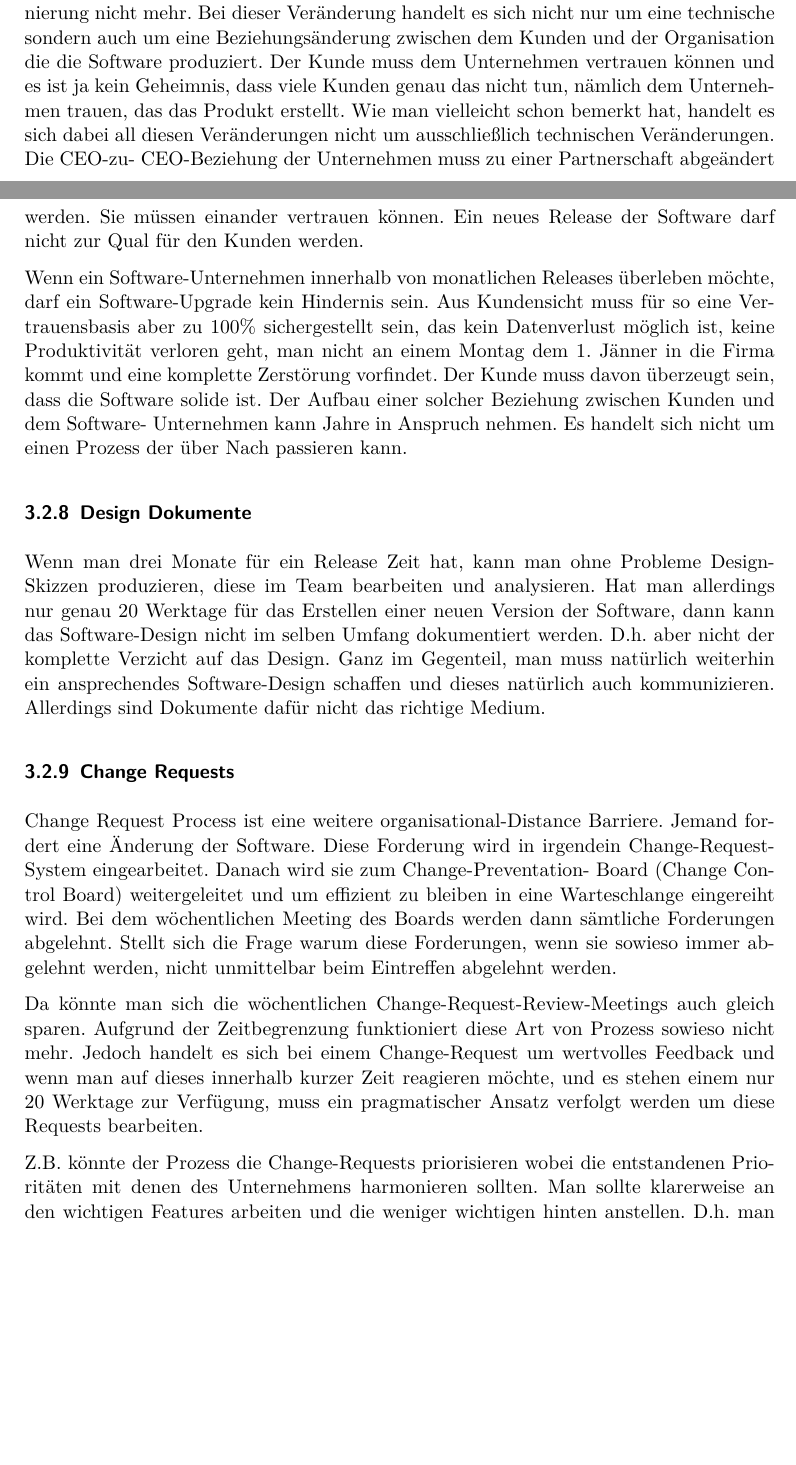
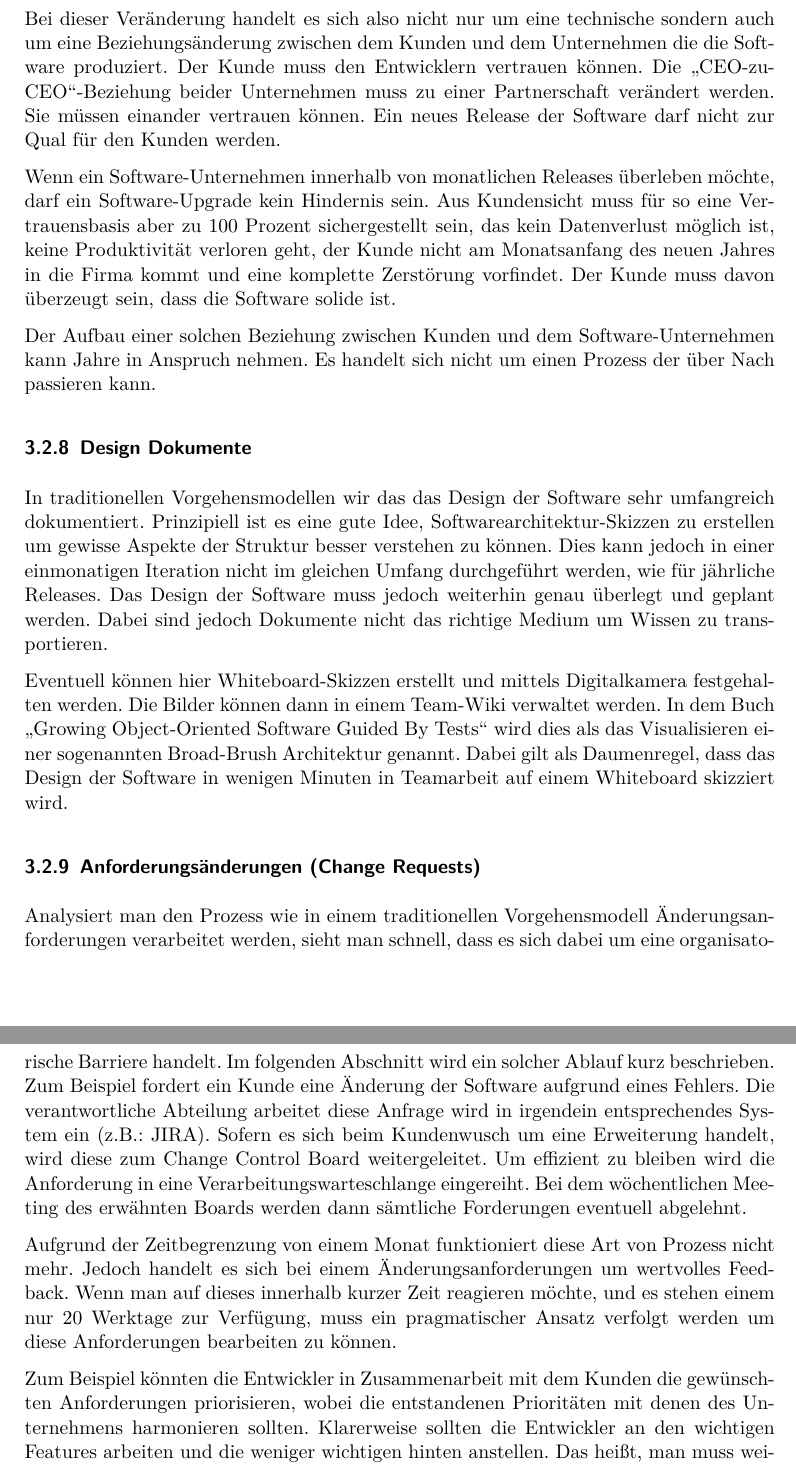
Before and after one commit to fleckb/sqm, a LaTeX document (paper.tex, which reads kapitel/quartal-monat.tex): two parts of pages 9 and 10 of 26 before the commit and two parts of pages 10 and 11 of 26 after it, joined at a grey line, cut so that both start at the same text, the shorter picture padded with empty space. Compiled offline with pdfLaTeX; an older LaTeX class or package is replaced by its successor.

Commit message:
Updated version of quartal-monat. Still without correct cites.

```diff
--- a/kapitel/quartal-monat.tex
+++ b/kapitel/quartal-monat.tex
@@ -181,53 +146,19 @@ Jedoch kann man in so einer großen Zeitspanne mit diesem Overhead leben. Wenn
-man jedoch in einem Jahr zwölf neue Releases produziert, funktioniert diese
-Art von Versionierung nicht mehr. Bei dieser Veränderung handelt es sich nicht
-nur um eine technische sondern auch um eine Beziehungsänderung zwischen dem
-Kunden und der Organisation die die Software produziert. Der Kunde muss dem
-Unternehmen vertrauen können und es ist ja kein Geheimnis, dass viele Kunden
-genau das nicht tun, nämlich dem Unternehmen trauen, das das Produkt erstellt.
-Wie man vielleicht schon bemerkt hat, handelt es sich dabei all diesen
-Veränderungen nicht um ausschließlich technischen Veränderungen. Die CEO-zu-
-CEO-Beziehung der Unternehmen muss zu einer Partnerschaft abgeändert werden.
-Sie müssen einander vertrauen können. Ein neues Release der Software darf
-nicht zur Qual für den Kunden werden.
+Aus eigener Erfahrung der Autoren kann es vorkommen, dass nicht einmal mehr die Entwickler selbst wissen, wie viele unterschiedliche Versionen der Software in Betrieb sind. Das führt dazu, dass Fehlerbehebungen bzw. Erweiterungen länger Zeit in Anspruch nehmen, als gäbe es nur eine einheitliche Version des Produkts. Selbst bei jährlichen Releases sollten Software-Unternehmen ältere Versionen ihrer Produkte bei Kunden aktualisieren, da der zusätzliche Verwaltungsaufwand zu kompliziert werden kann. Haben die Entwickler jedoch ein volles Jahr Zeit, ist es nicht kritisch und vielleicht wichtiger, die wenigen Kunden die man hat, mit individuellen Features zufrieden zu stellen.
 
-Wenn ein Software-Unternehmen innerhalb von monatlichen Releases überleben
-möchte, darf ein Software-Upgrade kein Hindernis sein. Aus Kundensicht muss
-für so eine Vertrauensbasis aber zu $100\%$ sichergestellt sein, das kein
-Datenverlust möglich ist, keine Produktivität verloren geht, man nicht an
-einem Montag dem 1. Jänner in die Firma kommt und eine komplette Zerstörung
-vorfindet. Der Kunde muss davon überzeugt sein, dass die Software solide ist.
-Der Aufbau einer solcher Beziehung zwischen Kunden und dem Software-
-Unternehmen kann Jahre in Anspruch nehmen. Es handelt sich nicht um einen
-Prozess der über Nach passieren kann.
+Wenn das Unternehmen jedoch beschließt, in einem Jahr zwölf neue Releases bereitzustellen, kann diese Art von Konfigurationsmanagement nicht mehr funktionieren. Eine einzige Version des Produktes, die jeder Kunde bekommt, muss dabei das Ziel der Entwickler sein. Dafür muss die Aktualisierung der Software jedoch ohne zusätzliche Komplikationen für den Kunden stattfinden. Das fördert die Vertrauensbasis die zwischen dem Abnehmer des Produkts und dem Hersteller unbedingt vorhanden sein muss.
+
+Bei dieser Veränderung handelt es sich also nicht nur um eine technische sondern auch um eine Beziehungsänderung zwischen dem Kunden und dem Unternehmen die die Software produziert. Der Kunde muss den Entwicklern vertrauen können. Die „CEO-zu-CEO“-Beziehung beider Unternehmen muss zu einer Partnerschaft verändert werden. Sie müssen einander vertrauen können. Ein neues Release der Software darf nicht zur Qual für den Kunden werden.
+
+Wenn ein Software-Unternehmen innerhalb von monatlichen Releases überleben möchte, darf ein Software-Upgrade kein Hindernis sein. Aus Kundensicht muss für so eine Vertrauensbasis aber zu 100 Prozent sichergestellt sein, das kein Datenverlust möglich ist, keine Produktivität verloren geht, der Kunde nicht am Monatsanfang des neuen Jahres in die Firma kommt und eine komplette Zerstörung vorfindet. Der Kunde muss davon überzeugt sein, dass die Software solide ist.
+
+Der Aufbau einer solchen Beziehung zwischen Kunden und dem Software-Unternehmen kann Jahre in Anspruch nehmen. Es handelt sich nicht um einen Prozess der über Nach passieren kann.
 
 \subsubsection{Design Dokumente}
-Wenn man drei Monate für ein Release Zeit hat, kann man ohne Probleme Design-
-Skizzen produzieren, diese im Team bearbeiten und analysieren. Hat man
-allerdings nur genau 20 Werktage für das Erstellen einer neuen Version der
-Software, dann kann das Software-Design nicht im selben Umfang dokumentiert
-werden. D.h. aber nicht der komplette Verzicht auf das Design. Ganz im
-Gegenteil, man muss natürlich weiterhin ein ansprechendes Software-Design
-schaffen und dieses natürlich auch kommunizieren. Allerdings sind Dokumente
-dafür nicht das richtige Medium.
+In traditionellen Vorgehensmodellen wir das das Design der Software sehr umfangreich dokumentiert. Prinzipiell ist es eine gute Idee, Softwarearchitektur-Skizzen zu erstellen um gewisse Aspekte der Struktur besser verstehen zu können. Dies kann jedoch in einer einmonatigen Iteration nicht im gleichen Umfang durchgeführt werden, wie für jährliche Releases. Das Design der Software muss jedoch weiterhin genau überlegt und geplant werden. Dabei sind jedoch Dokumente nicht das richtige Medium um Wissen zu transportieren.
 
-\subsubsection{Change Requests}
-Change Request Process ist eine weitere organisational-Distance Barriere.
-Jemand fordert eine Änderung der Software. Diese Forderung wird in irgendein
-Change-Request-System eingearbeitet. Danach wird sie zum Change-Preventation-
-Board (Change Control Board) weitergeleitet und um effizient zu bleiben in
-eine Warteschlange eingereiht wird. Bei dem wöchentlichen Meeting des Boards
-werden dann sämtliche Forderungen abgelehnt. Stellt sich die Frage warum diese
-Forderungen, wenn sie sowieso immer abgelehnt werden, nicht unmittelbar beim
-Eintreffen abgelehnt werden.
+Eventuell können hier Whiteboard-Skizzen erstellt und mittels Digitalkamera festgehalten werden. Die Bilder können dann in einem Team-Wiki verwaltet werden. In dem Buch „Growing Object-Oriented Software Guided By Tests“ wird dies als das Visualisieren einer sogenannten Broad-Brush Architektur genannt. Dabei gilt als Daumenregel, dass das Design der Software in wenigen Minuten in Teamarbeit auf einem Whiteboard skizziert wird.
 
-Da könnte man sich die wöchentlichen Change-Request-Review-Meetings auch
-gleich sparen. Aufgrund der Zeitbegrenzung funktioniert diese Art von Prozess
-sowieso nicht mehr. Jedoch handelt es sich bei einem Change-Request um
-wertvolles Feedback und wenn man auf dieses innerhalb kurzer Zeit reagieren
-möchte, und es stehen einem nur 20 Werktage zur Verfügung, muss ein
-pragmatischer Ansatz verfolgt werden um diese Requests bearbeiten.
+\subsubsection{Anforderungsänderungen (Change Requests)}
+Analysiert man den Prozess wie in einem traditionellen Vorgehensmodell Änderungsanforderungen verarbeitet werden, sieht man schnell, dass es sich dabei um eine organisatorische Barriere handelt. Im folgenden Abschnitt wird ein solcher Ablauf kurz beschrieben. Zum Beispiel fordert ein Kunde eine Änderung der Software aufgrund eines Fehlers. Die verantwortliche Abteilung arbeitet diese Anfrage wird in irgendein entsprechendes System ein (z.B.: JIRA). Sofern es sich beim Kundenwusch um eine Erweiterung handelt, wird diese zum Change Control Board weitergeleitet. Um effizient zu bleiben wird die Anforderung in eine Verarbeitungswarteschlange eingereiht. Bei dem wöchentlichen Meeting des erwähnten Boards werden dann sämtliche Forderungen eventuell abgelehnt.
 
-Z.B. könnte der Prozess die Change-Requests priorisieren wobei die
-entstandenen Prioritäten mit denen des Unternehmens harmonieren sollten. Man
-sollte klarerweise an den wichtigen Features arbeiten und die weniger
-wichtigen hinten anstellen. D.h. man muss natürlich weiterhin Entscheidungen
+Aufgrund der Zeitbegrenzung von einem Monat funktioniert diese Art von Prozess nicht mehr. Jedoch handelt es sich bei einem Änderungsanforderungen um wertvolles Feedback. Wenn man auf dieses innerhalb kurzer Zeit reagieren möchte, und es stehen einem nur 20 Werktage zur Verfügung, muss ein pragmatischer Ansatz verfolgt werden um diese Anforderungen bearbeiten zu können.
@@ -237 +165,2 @@ nicht genügend Zeit um Prioritäten richtig zu setzen.
 
+Zum Beispiel könnten die Entwickler in Zusammenarbeit mit dem Kunden die gewünschten Anforderungen priorisieren, wobei die entstandenen Prioritäten mit denen des Unternehmens harmonieren sollten. Klarerweise sollten die Entwickler an den wichtigen Features arbeiten und die weniger wichtigen hinten anstellen. Das heißt, man muss weiterhin Entscheidungen über die zu implementierenden Features treffen, jedoch hat die ursprüngliche Unternehmensstruktur die mittels Change Control Board funktioniert hat, innerhalb von einem Monat nicht genügend Zeit um Prioritäten richtig zu setzen.
```
Also changed, not shown: kapitel/quartal-monat.tex (73 more changed lines).
